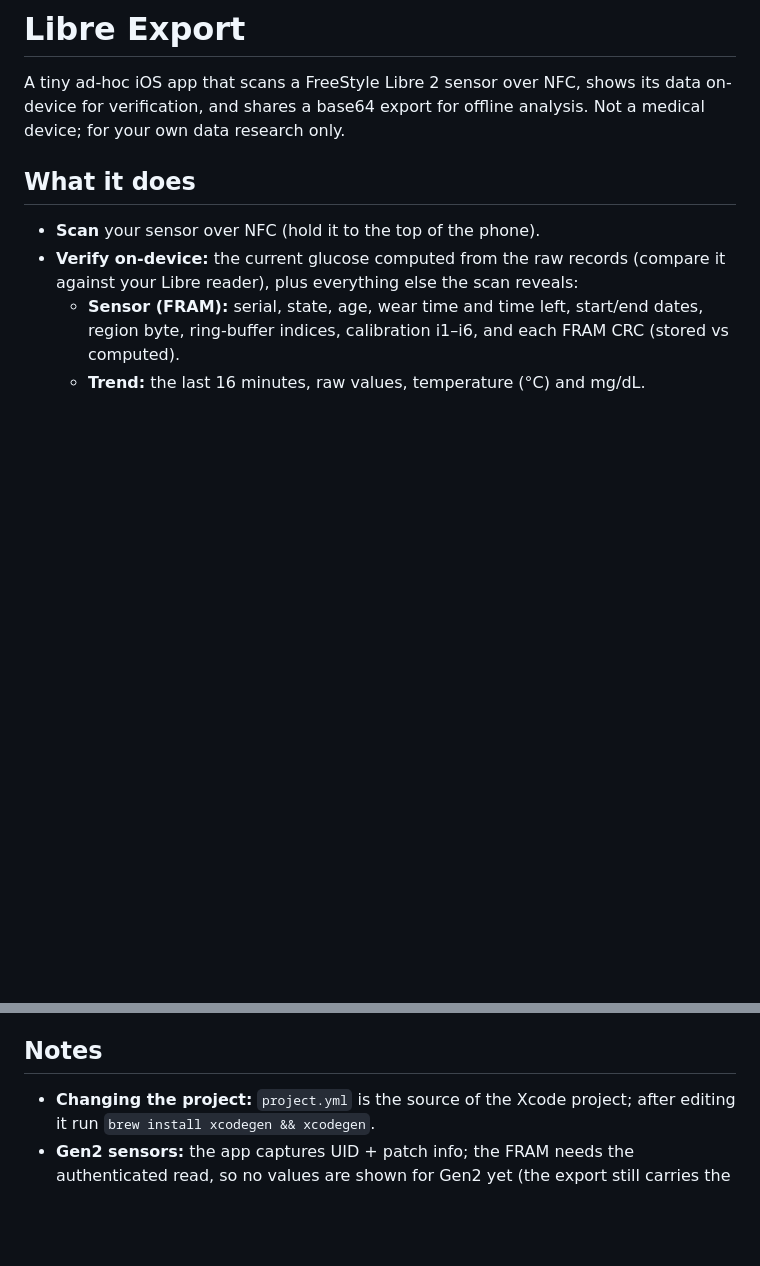
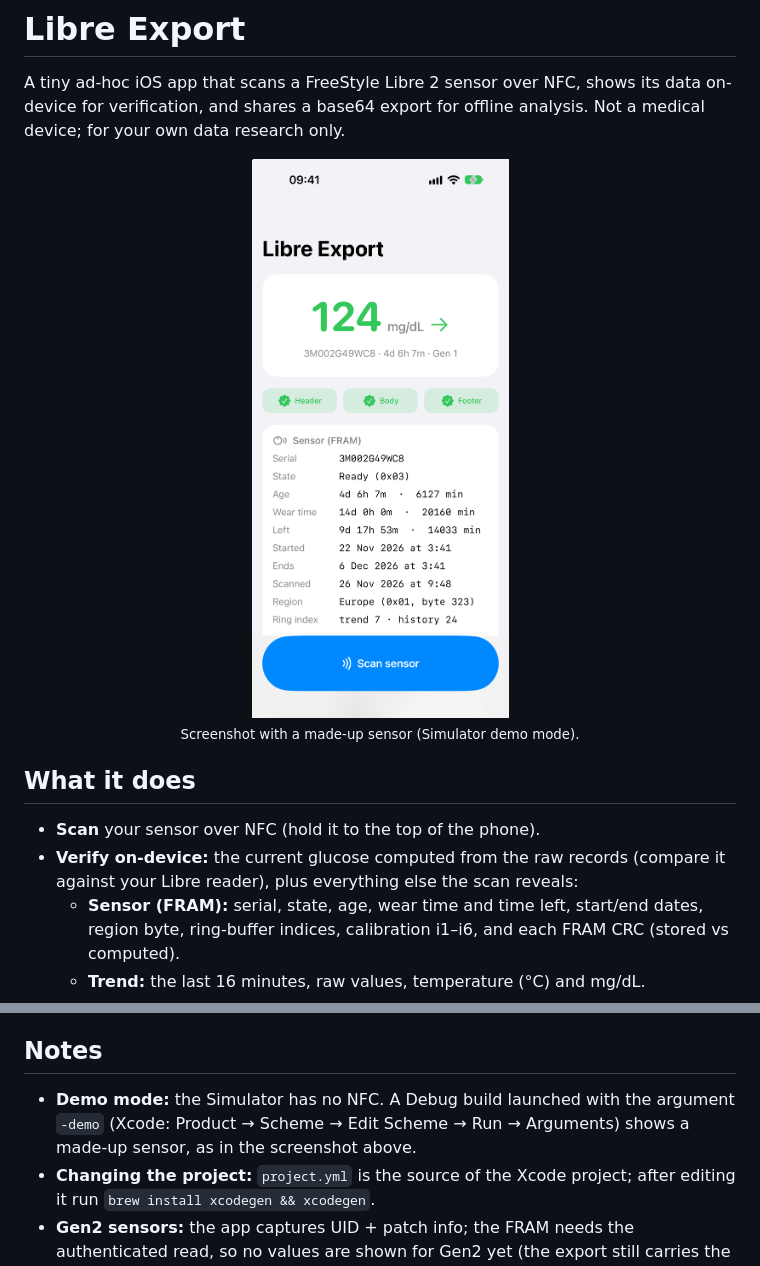
Before and after one commit to dabear/libre-sensor-export, a Markdown page: README.md, 2 parts joined by grey strips. Drawn GitHub-style; pictures changed too: docs/screenshot.png (added); blank space fills up the shorter version.

```diff
--- a/README.md
+++ b/README.md
@@ -3,6 +3,11 @@
 A tiny ad-hoc iOS app that scans a FreeStyle Libre 2 sensor over NFC, shows its
 data on-device for verification, and shares a base64 export for offline analysis.
 Not a medical device; for your own data research only.
+
+<p align="center">
+  <img src="docs/screenshot.png" width="300" alt="Libre Export after a scan: the current glucose, CRC checks and the sensor's FRAM details">
+  <br><sub>Screenshot with a made-up sensor (Simulator demo mode).</sub>
+</p>
 
 ## What it does
 - **Scan** your sensor over NFC (hold it to the top of the phone).
@@ -109,6 +114,9 @@ Added later, same format name (readers of the fields above are unaffected):
 `temperature_c` and `glucose_mgdl` when they can be computed.
 
 ## Notes
+- **Demo mode:** the Simulator has no NFC. A Debug build launched with the
+  argument `-demo` (Xcode: Product → Scheme → Edit Scheme → Run → Arguments)
+  shows a made-up sensor, as in the screenshot above.
 - **Changing the project:** `project.yml` is the source of the Xcode project;
   after editing it run `brew install xcodegen && xcodegen`.
 - **Gen2 sensors:** the app captures UID + patch info; the FRAM needs the
```
Also changed, not shown: 3 other files.
